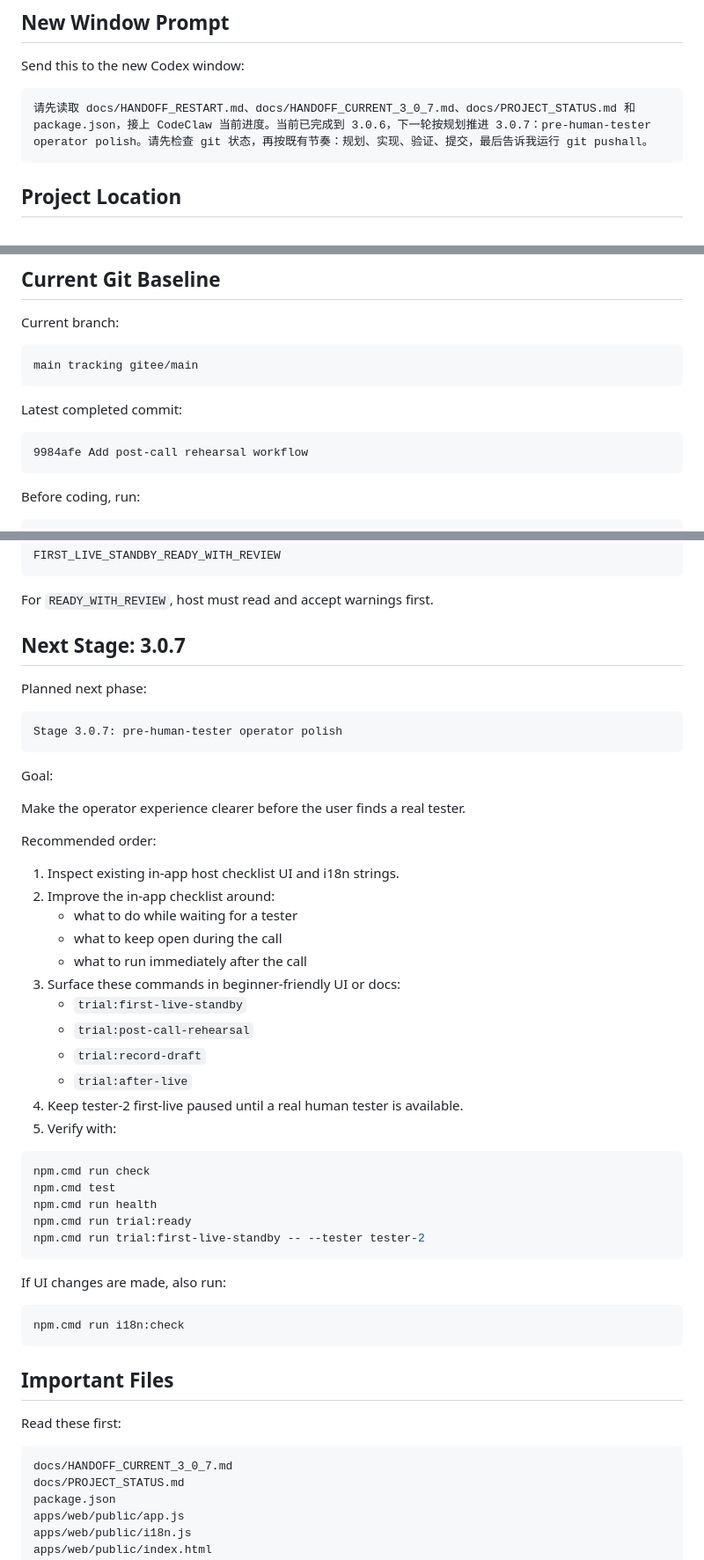
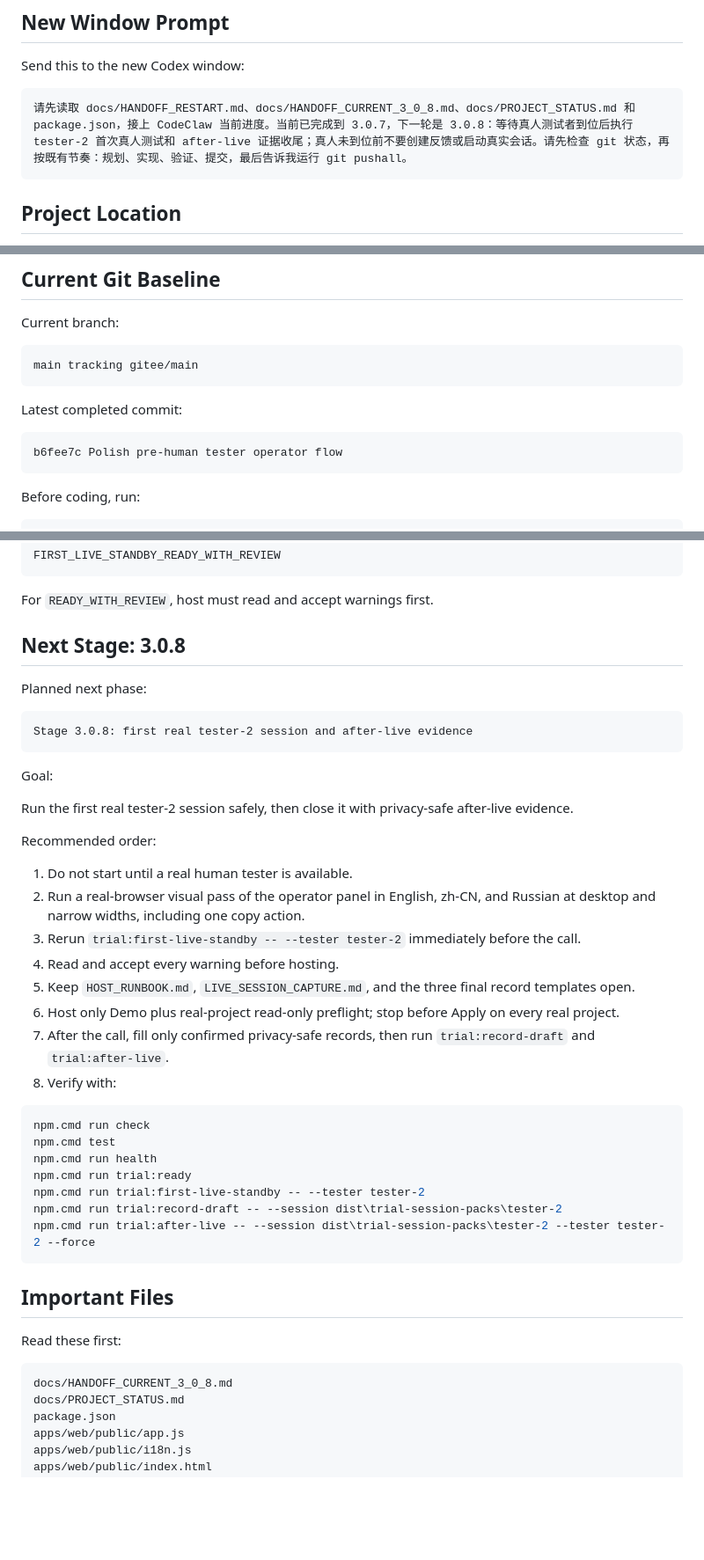
Before and after one commit to JieE-212/CodeClaw, a Markdown page: docs/HANDOFF_RESTART.md, 3 parts joined by grey strips. Shown at 88% size. GitHub-like rendering; blank space fills up the shorter version.

Commit message:
Update handoff for 3.0.8

````diff
--- a/docs/HANDOFF_RESTART.md
+++ b/docs/HANDOFF_RESTART.md
@@ -9,7 +9,7 @@ Use this file after restarting Codex or opening a new terminal.
 Send this to the new Codex window:
 
 ```text
-请先读取 docs/HANDOFF_RESTART.md、docs/HANDOFF_CURRENT_3_0_7.md、docs/PROJECT_STATUS.md 和 package.json，接上 CodeClaw 当前进度。当前已完成到 3.0.6，下一轮按规划推进 3.0.7：pre-human-tester operator polish。请先检查 git 状态，再按既有节奏：规划、实现、验证、提交，最后告诉我运行 git pushall。
+请先读取 docs/HANDOFF_RESTART.md、docs/HANDOFF_CURRENT_3_0_8.md、docs/PROJECT_STATUS.md 和 package.json，接上 CodeClaw 当前进度。当前已完成到 3.0.7，下一轮是 3.0.8：等待真人测试者到位后执行 tester-2 首次真人测试和 after-live 证据收尾；真人未到位前不要创建反馈或启动真实会话。请先检查 git 状态，再按既有节奏：规划、实现、验证、提交，最后告诉我运行 git pushall。
 ```
 
 ## Project Location
@@ -37,7 +37,7 @@ main tracking gitee/main
 Latest completed commit:
 
 ```text
-9984afe Add post-call rehearsal workflow
+b6fee7c Polish pre-human tester operator flow
 ```
 
 Before coding, run:
@@ -166,32 +183,28 @@ FIRST_LIVE_STANDBY_READY_WITH_REVIEW
 
 For `READY_WITH_REVIEW`, host must read and accept warnings first.
 
-## Next Stage: 3.0.7
+## Next Stage: 3.0.8
 
 Planned next phase:
 
 ```text
-Stage 3.0.7: pre-human-tester operator polish
+Stage 3.0.8: first real tester-2 session and after-live evidence
 ```
 
 Goal:
 
-Make the operator experience clearer before the user finds a real tester.
+Run the first real tester-2 session safely, then close it with privacy-safe after-live evidence.
 
 Recommended order:
 
-1. Inspect existing in-app host checklist UI and i18n strings.
-2. Improve the in-app checklist around:
-   - what to do while waiting for a tester
-   - what to keep open during the call
-   - what to run immediately after the call
-3. Surface these commands in beginner-friendly UI or docs:
-   - `trial:first-live-standby`
-   - `trial:post-call-rehearsal`
-   - `trial:record-draft`
-   - `trial:after-live`
-4. Keep tester-2 first-live paused until a real human tester is available.
-5. Verify with:
+1. Do not start until a real human tester is available.
+2. Run a real-browser visual pass of the operator panel in English, zh-CN, and Russian at desktop and narrow widths, including one copy action.
+3. Rerun `trial:first-live-standby -- --tester tester-2` immediately before the call.
+4. Read and accept every warning before hosting.
+5. Keep `HOST_RUNBOOK.md`, `LIVE_SESSION_CAPTURE.md`, and the three final record templates open.
+6. Host only Demo plus real-project read-only preflight; stop before Apply on every real project.
+7. After the call, fill only confirmed privacy-safe records, then run `trial:record-draft` and `trial:after-live`.
+8. Verify with:
 
 ```powershell
 npm.cmd run check
@@ -199,12 +212,8 @@ npm.cmd test
 npm.cmd run health
 npm.cmd run trial:ready
 npm.cmd run trial:first-live-standby -- --tester tester-2
-```
-
-If UI changes are made, also run:
-
-```powershell
-npm.cmd run i18n:check
+npm.cmd run trial:record-draft -- --session dist\trial-session-packs\tester-2
+npm.cmd run trial:after-live -- --session dist\trial-session-packs\tester-2 --tester tester-2 --force
 ```
 
 ## Important Files
@@ -212,7 +221,7 @@ npm.cmd run i18n:check
 Read these first:
 
 ```text
-docs/HANDOFF_CURRENT_3_0_7.md
+docs/HANDOFF_CURRENT_3_0_8.md
 docs/PROJECT_STATUS.md
 package.json
 apps/web/public/app.js
````
Also changed, not shown: other parts of docs/HANDOFF_RESTART.md (+19 -2 lines), docs/HANDOFF_CURRENT_3_0_8.md (added, +179 -0 lines).
